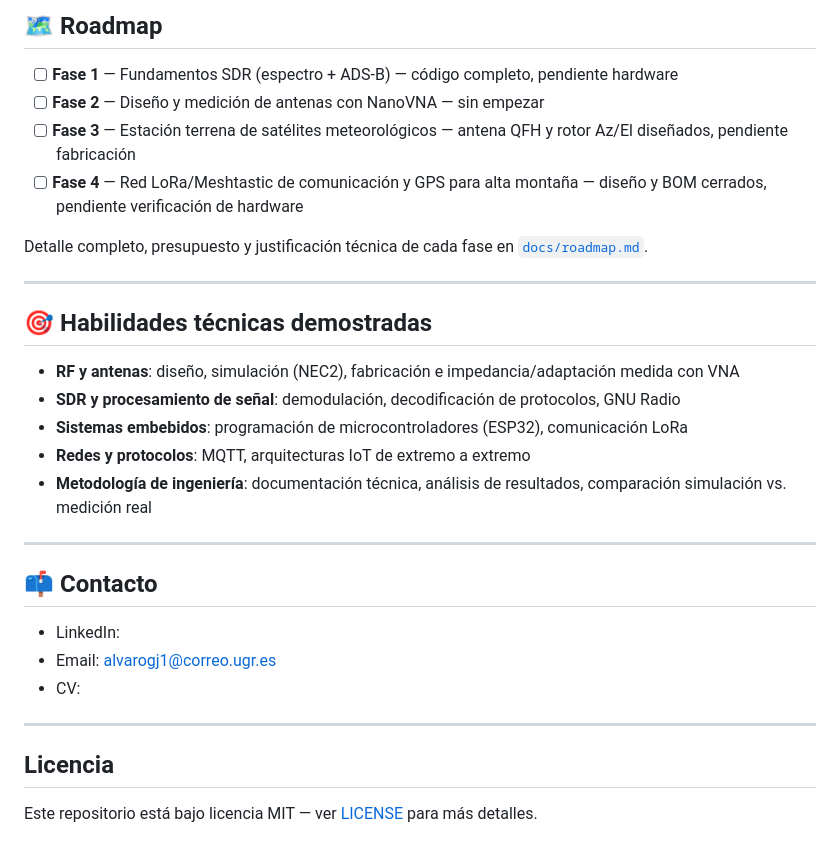
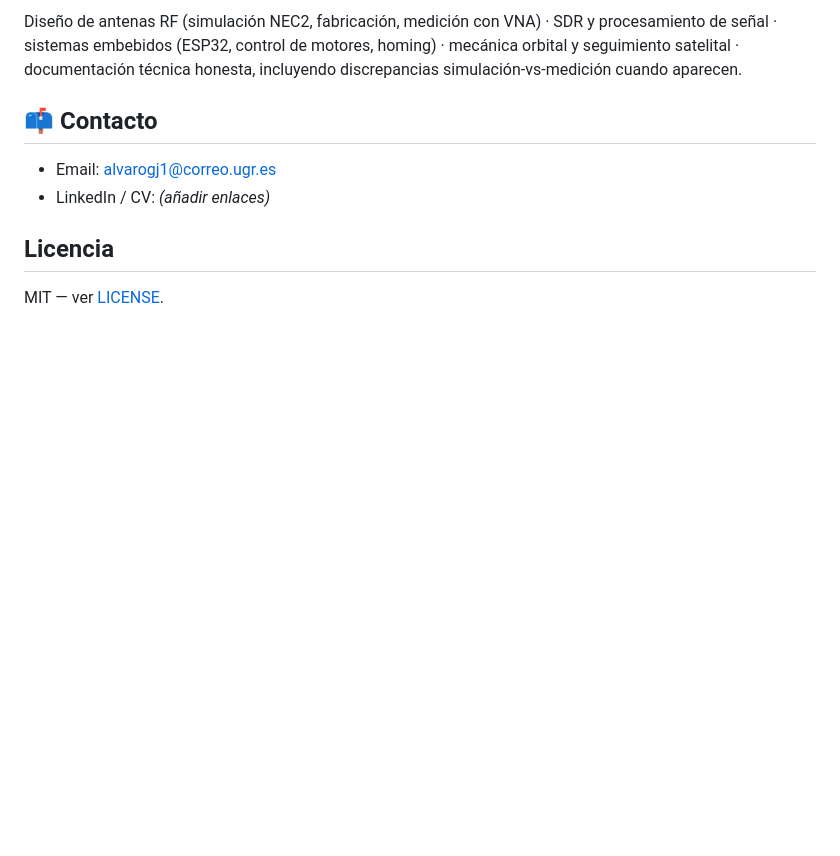
Before and after one commit to AlvGJ-UGR/Telecom-portfolio, a Markdown page: README.md, the part around one of its changes. Drawn GitHub-style; blank space fills up the shorter version.

```diff
--- a/README.md
+++ b/README.md
@@ -49,33 +53,11 @@ El objetivo no es solo "hacer que funcione", sino aplicar el proceso de ingenier
 
-## 🗺️ Roadmap
-
-- [ ] **Fase 1** — Fundamentos SDR (espectro + ADS-B) — código completo, pendiente hardware
-- [ ] **Fase 2** — Diseño y medición de antenas con NanoVNA — sin empezar
-- [ ] **Fase 3** — Estación terrena de satélites meteorológicos — antena QFH y rotor Az/El diseñados, pendiente fabricación
-- [ ] **Fase 4** — Red LoRa/Meshtastic de comunicación y GPS para alta montaña — diseño y BOM cerrados, pendiente verificación de hardware
-
-Detalle completo, presupuesto y justificación técnica de cada fase en [`docs/roadmap.md`](docs/roadmap.md).
-
----
-
-## 🎯 Habilidades técnicas demostradas
-
-- **RF y antenas**: diseño, simulación (NEC2), fabricación e impedancia/adaptación medida con VNA
-- **SDR y procesamiento de señal**: demodulación, decodificación de protocolos, GNU Radio
-- **Sistemas embebidos**: programación de microcontroladores (ESP32), comunicación LoRa
-- **Redes y protocolos**: MQTT, arquitecturas IoT de extremo a extremo
-- **Metodología de ingeniería**: documentación técnica, análisis de resultados, comparación simulación vs. medición real
-
----
+Diseño de antenas RF (simulación NEC2, fabricación, medición con VNA) · SDR y procesamiento de señal · sistemas embebidos (ESP32, control de motores, homing) · mecánica orbital y seguimiento satelital · documentación técnica honesta, incluyendo discrepancias simulación-vs-medición cuando aparecen.
 
 ## 📫 Contacto
 
-- LinkedIn:
 - Email: alvarogj1@correo.ugr.es
-- CV:
-
----
+- LinkedIn / CV: *(añadir enlaces)*
 
 ## Licencia
 
-Este repositorio está bajo licencia MIT — ver [LICENSE](LICENSE) para más detalles.
+MIT — ver [LICENSE](LICENSE).
```
Also changed, not shown: other parts of README.md (+27 -23 lines).
